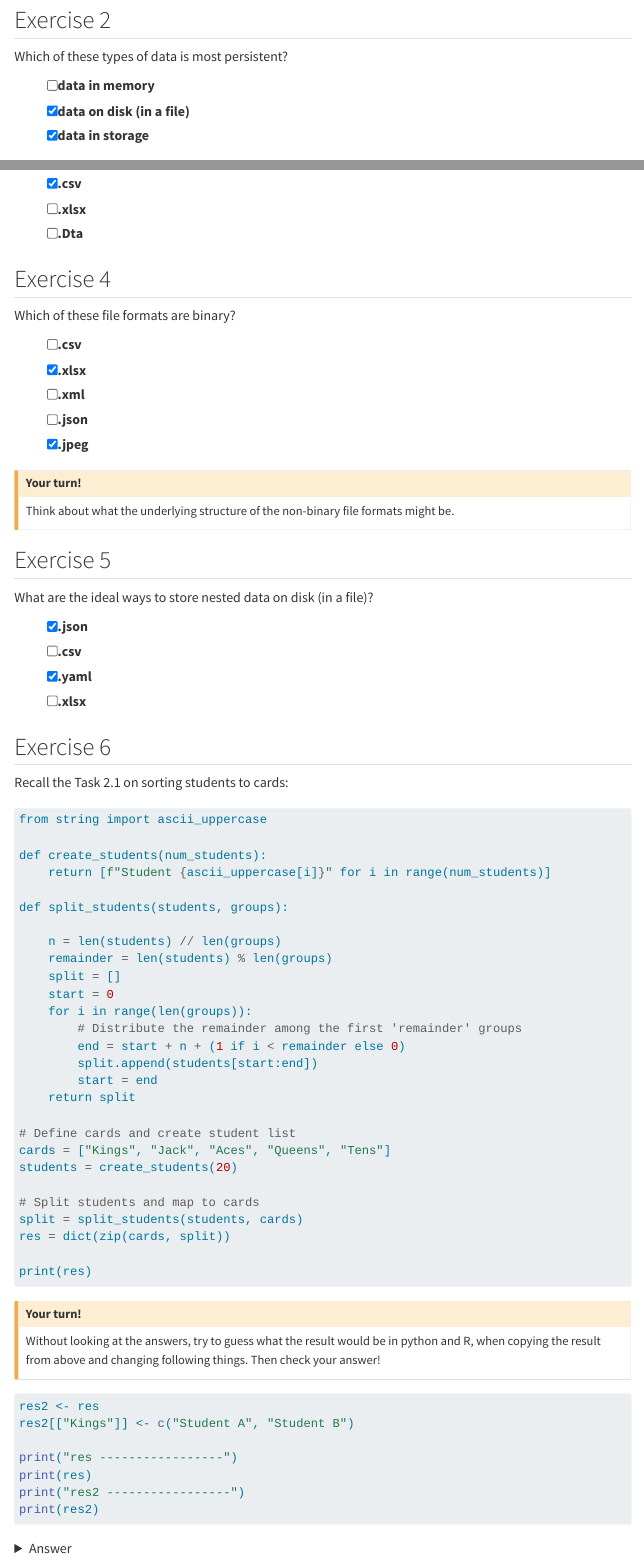
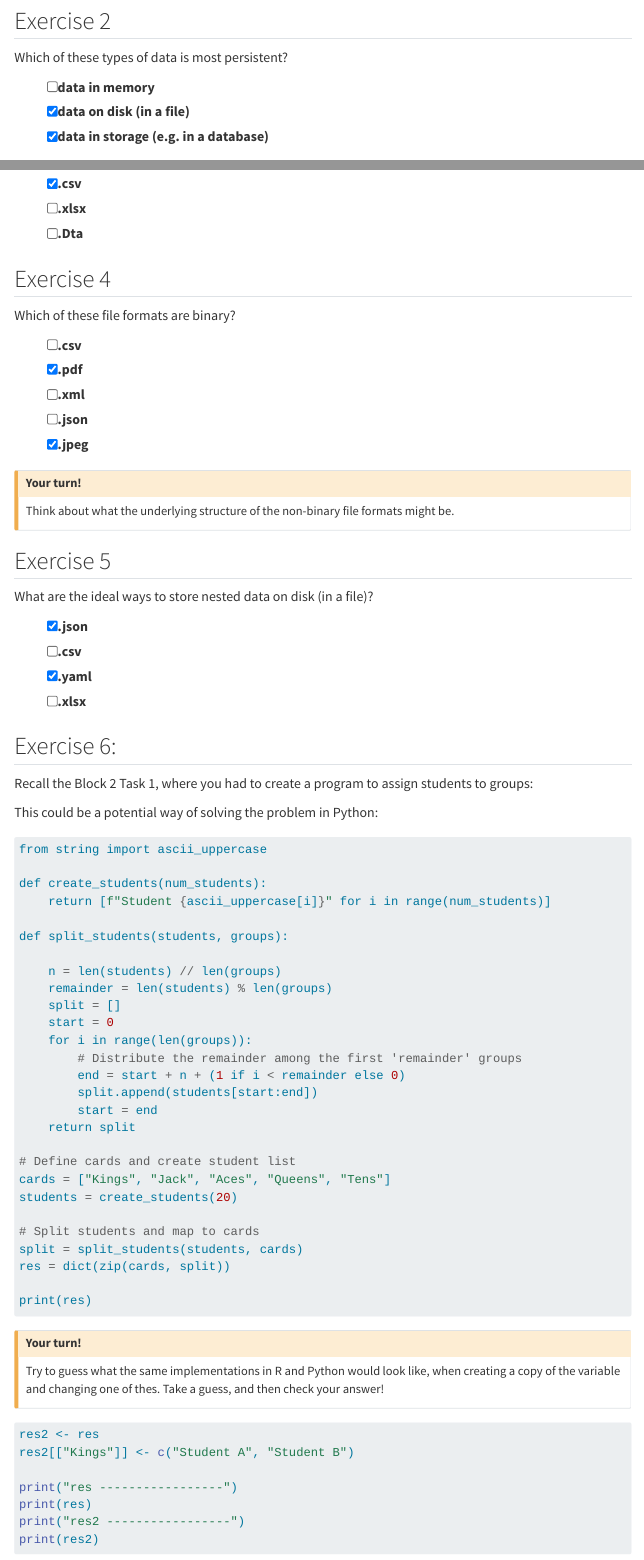
Before and after one commit to h4sci/h4sci-tasks, a Quarto document (programming_exercises.qmd): the page in a window 1100 px wide, from 330 px down before the commit and from 360 px down after it, so that both start at the same text, and a second part further down, joined at a grey line. Rendered offline with R 4.5, knitr and Pandoc in place of Quarto, with nearby package versions; the code chunks are not run, so their results and figures are left out; menus at the side of the page are left out.

Commit message:
added quiz feedback

````diff
--- a/programming_exercises.qmd
+++ b/programming_exercises.qmd
@@ -40,7 +40,7 @@ Which of these types of data is most persistent?
 :::{.quiz-multichoice}
 - [ ] [data in memory]{hint="x"}
 - [X] [data on disk (in a file)]{hint="o"}
-- [X] [data in storage]{hint="o"}
+- [X] [data in storage (e.g. in a database)]{hint="o"}
 :::
 
 ## Exercise 3
@@ -86,9 +86,11 @@ What are the ideal ways to store nested data on disk (in a file)?
 - [ ] [.xlsx]{hint="x"}
 :::
 
-## Exercise 6
+## Exercise 6:
 <!-- TODO: make example better, multiple code blocks  -->
-Recall the Task 2.1 on sorting students to cards:
+Recall the Block 2 Task 1, where you had to create a program to assign students to groups:
+
+This could be a potential way of solving the problem in Python:
 
 ```{python}
 from string import ascii_uppercase
@@ -122,7 +124,8 @@ print(res)
 
 ::: {.callout-caution}
 ## Your turn!
-Without looking at the answers, try to guess what the result would be in python and R, when copying the result from above and changing following things. Then check your answer!
+
+Try to guess what the same implementations in R and Python would look like, when creating a copy of the variable and changing one of thes. Take a guess, and then check your answer!
 :::
 
 ```r
````
Also changed, not shown: programming_exercises.qmd (4 more changed lines).
